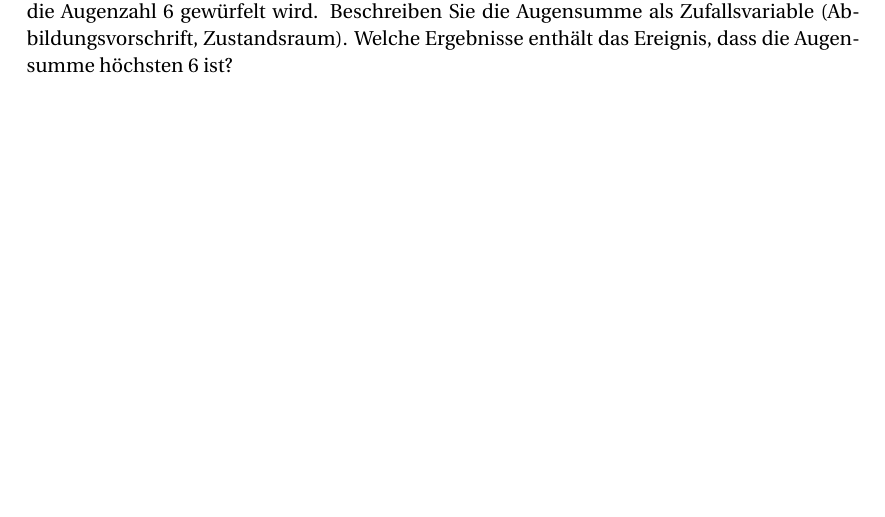
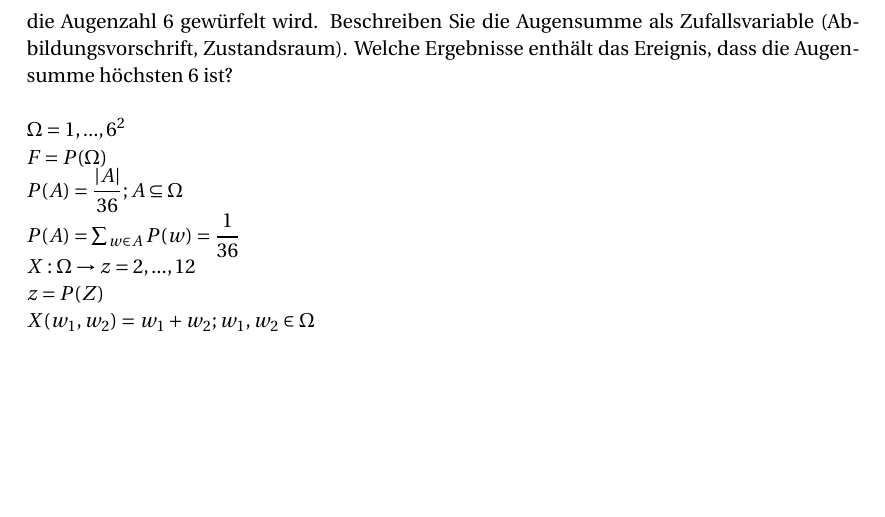
Before and after one commit to Kekziie/Mathe, a LaTeX problem sheet (Stochastik/stochastik_exercises.tex): part of page 3 of 3 before the commit and part of page 4 of 4 after it, cut so that both start at the same text, the shorter picture padded with empty space. Compiled offline with pdfLaTeX.

Commit message:
Add sol ex04

```diff
--- a/Stochastik/stochastik_exercises.tex
+++ b/Stochastik/stochastik_exercises.tex
@@ -103,6 +103,14 @@ $F={\varnothing,\Omega,[0,1],[1,2],[0,1),(1,2],[0,2] \backslash {1},{1}}$
 \subsection{zweifacher Wurf eines Würfels}
 Beschreiben Sie den zweifachen Wurf eines fairen Würfels: Grundraum $ \Omega$, $ \sigma$-Algebra F und Wahrscheinlichkeitsmaß P. Welche Ergebnisse enthält das Ereignis, dass zumindest einmal die Augenzahl 6 gewürfelt wird. Beschreiben Sie die Augensumme als Zufallsvariable (Abbildungsvorschrift, Zustandsraum). Welche Ergebnisse enthält das Ereignis, dass die Augensumme höchsten 6 ist? \\
 
+$\Omega = {1,...,6}^{2}$ \\
+$F = P( \Omega)$ \\
+$P(A)= \dfrac{|A|}{36} ; A \subseteq \Omega$ \\
+$P(A) = \sum _{w \in A} P({w})= \dfrac{1}{36}$ \\
+$X: \Omega \rightarrow z= {2,...,12}$ \\
+$z=P(Z)$ \\
+$X(w_{1},w_{2})=w_{1}+w_{2} ; w_{1}, w_{2} \in \Omega$
+
 %----------------------------------------------------------------------------------------
 
 \end{document}
```
